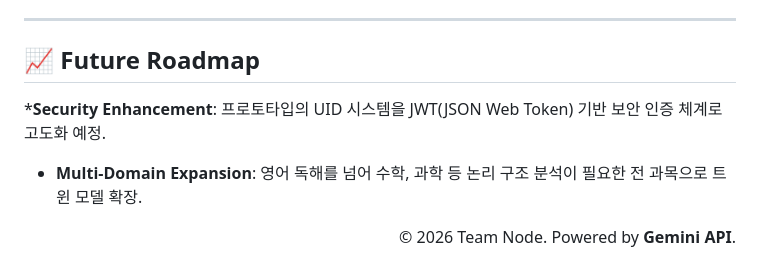
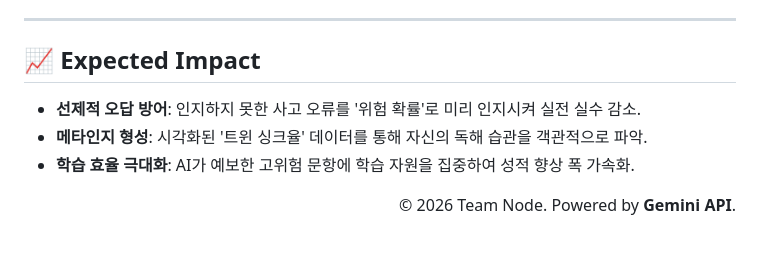
Before and after one commit to AI-chemist97/Node, a Markdown page: README.md, the part around one of its changes. Drawn GitHub-style.

```diff
--- a/README.md
+++ b/README.md
@@ -57,9 +68,10 @@
 
 ---
 
-## 📈 Future Roadmap
-***Security Enhancement**: 프로토타입의 UID 시스템을 JWT(JSON Web Token) 기반 보안 인증 체계로 고도화 예정.
-* **Multi-Domain Expansion**: 영어 독해를 넘어 수학, 과학 등 논리 구조 분석이 필요한 전 과목으로 트윈 모델 확장.
+## 📈 Expected Impact
+* **선제적 오답 방어**: 인지하지 못한 사고 오류를 '위험 확률'로 미리 인지시켜 실전 실수 감소.
+* **메타인지 형성**: 시각화된 '트윈 싱크율' 데이터를 통해 자신의 독해 습관을 객관적으로 파악.
+* **학습 효율 극대화**: AI가 예보한 고위험 문항에 학습 자원을 집중하여 성적 향상 폭 가속화.
 
 <div align="right">
   © 2026 Team Node. Powered by <strong>Gemini API</strong>.
```
Also changed, not shown: other parts of README.md (+42 -31 lines).
